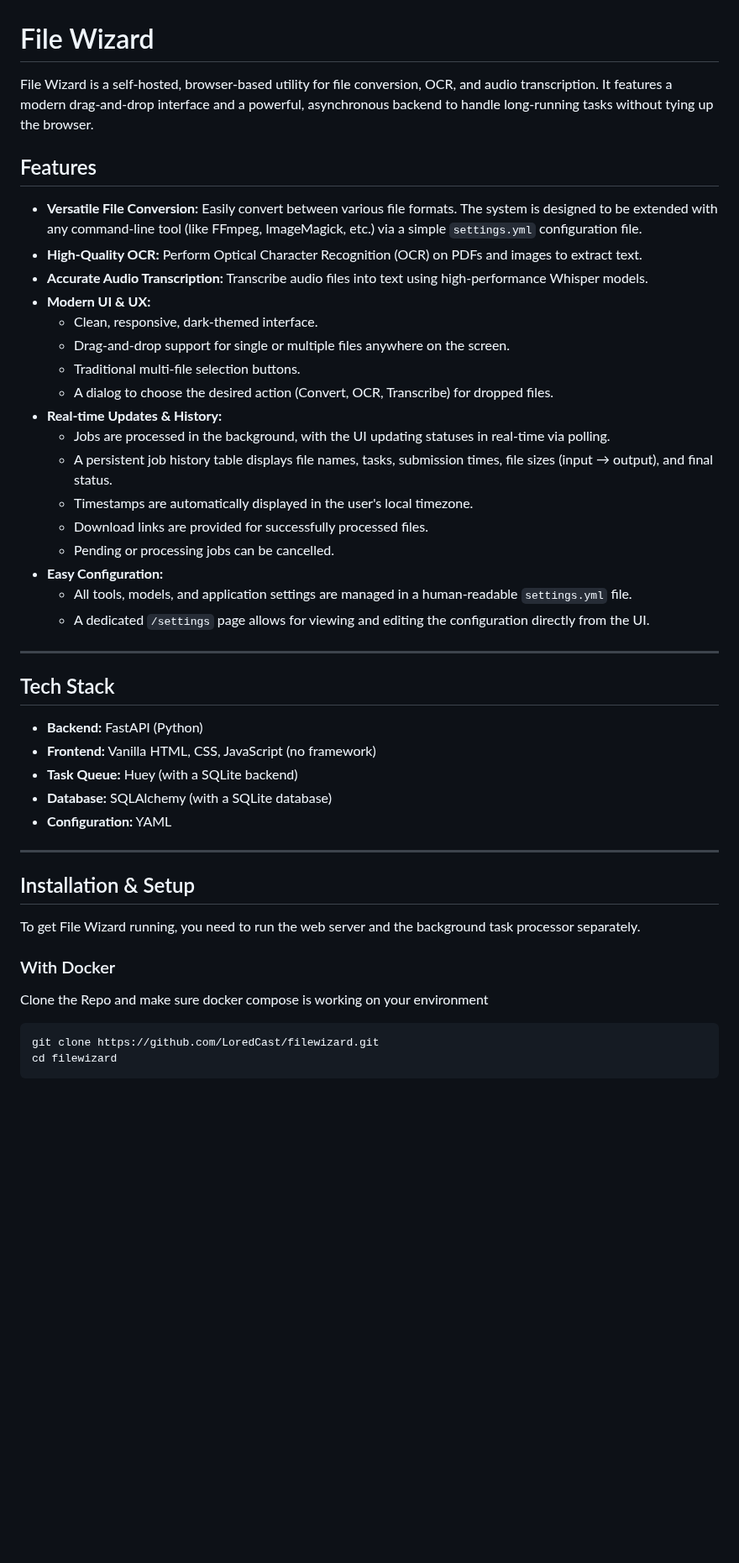
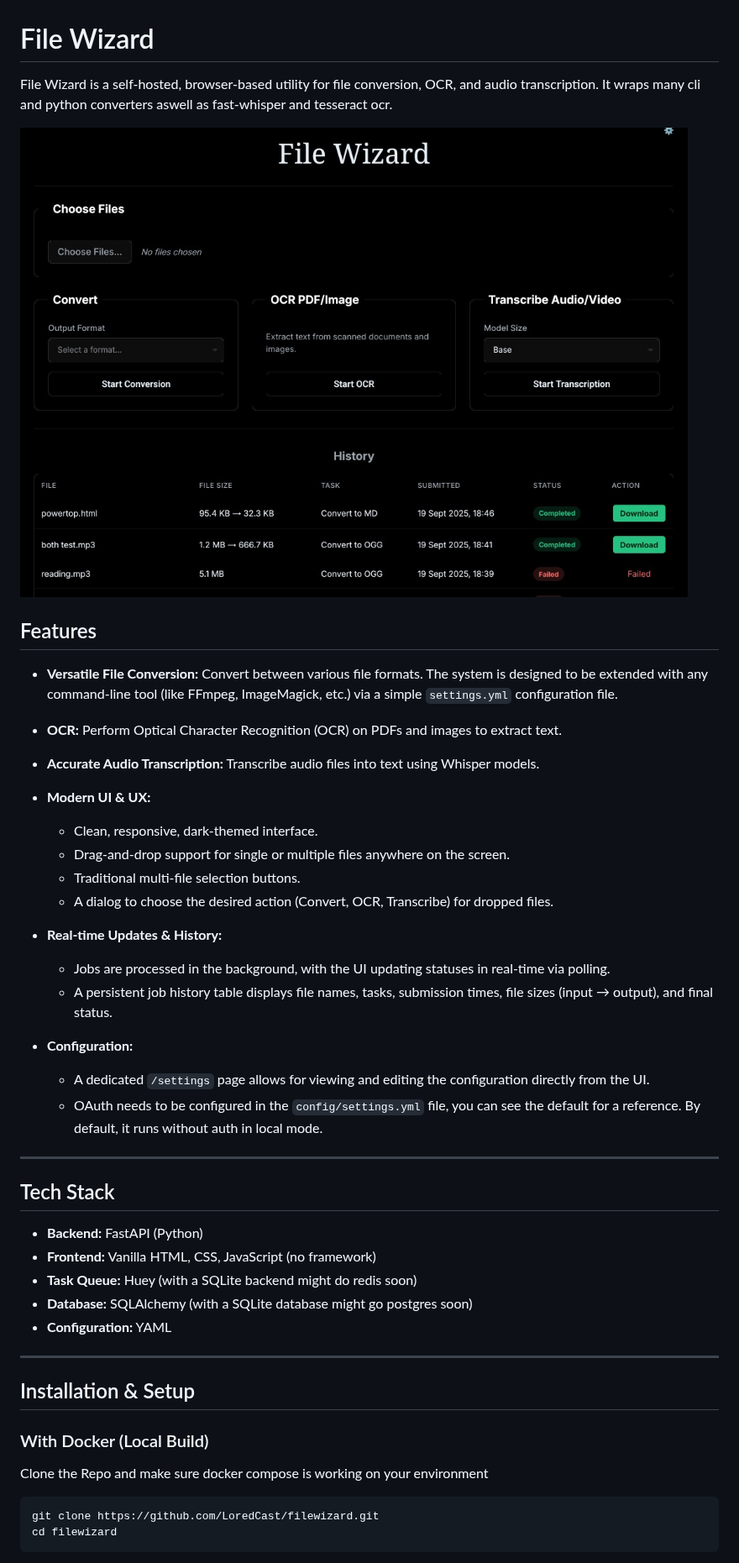
Before and after one commit to LoredCast/filewizard, a Markdown page: README.md, the part around one of its changes. Shown at 84% size. Rendered like a GitHub page; blank space fills up the shorter version.

````diff
--- a/README.md
+++ b/README.md
@@ -1,12 +1,14 @@
 # File Wizard
 
-File Wizard is a self-hosted, browser-based utility for file conversion, OCR, and audio transcription. It features a modern drag-and-drop interface and a powerful, asynchronous backend to handle long-running tasks without tying up the browser.
+File Wizard is a self-hosted, browser-based utility for file conversion, OCR, and audio transcription. It wraps many cli and python converters aswell as fast-whisper and tesseract ocr.
+
+![Screenshot](Screenshot_20250919-211227~2.png)
 
 ## Features
 
-  * **Versatile File Conversion:** Easily convert between various file formats. The system is designed to be extended with any command-line tool (like FFmpeg, ImageMagick, etc.) via a simple `settings.yml` configuration file.
-  * **High-Quality OCR:** Perform Optical Character Recognition (OCR) on PDFs and images to extract text.
-  * **Accurate Audio Transcription:** Transcribe audio files into text using high-performance Whisper models.
+  * **Versatile File Conversion:** Convert between various file formats. The system is designed to be extended with any command-line tool (like FFmpeg, ImageMagick, etc.) via a simple `settings.yml` configuration file.
+  * **OCR:** Perform Optical Character Recognition (OCR) on PDFs and images to extract text.
+  * **Accurate Audio Transcription:** Transcribe audio files into text using Whisper models.
   * **Modern UI & UX:**
       * Clean, responsive, dark-themed interface.
       * Drag-and-drop support for single or multiple files anywhere on the screen.
@@ -15,12 +17,10 @@ File Wizard is a self-hosted, browser-based utility for file conversion, OCR, an
   * **Real-time Updates & History:**
       * Jobs are processed in the background, with the UI updating statuses in real-time via polling.
       * A persistent job history table displays file names, tasks, submission times, file sizes (input → output), and final status.
-      * Timestamps are automatically displayed in the user's local timezone.
-      * Download links are provided for successfully processed files.
-      * Pending or processing jobs can be cancelled.
-  * **Easy Configuration:**
-      * All tools, models, and application settings are managed in a human-readable `settings.yml` file.
+
+  * **Configuration:**
       * A dedicated `/settings` page allows for viewing and editing the configuration directly from the UI.
+      * OAuth needs to be configured in the `config/settings.yml` file, you can see the default for a reference. By default, it runs without auth in local mode.
 
 -----
 
@@ -28,18 +28,17 @@ File Wizard is a self-hosted, browser-based utility for file conversion, OCR, an
 
   * **Backend:** FastAPI (Python)
   * **Frontend:** Vanilla HTML, CSS, JavaScript (no framework)
-  * **Task Queue:** Huey (with a SQLite backend)
-  * **Database:** SQLAlchemy (with a SQLite database)
+  * **Task Queue:** Huey (with a SQLite backend might do redis soon)
+  * **Database:** SQLAlchemy (with a SQLite database might go postgres soon)
   * **Configuration:** YAML
 
 -----
 
 ## Installation & Setup
 
-To get File Wizard running, you need to run the web server and the background task processor separately.
+### With Docker (Local Build)
+Clone the Repo and make sure docker compose is working on your environment
 
-### With Docker
-Clone the Repo and make sure docker compose is working on your environment
 ```bash
 git clone https://github.com/LoredCast/filewizard.git
 cd filewizard
````
Also changed, not shown: other parts of README.md (+18 -1 lines).
